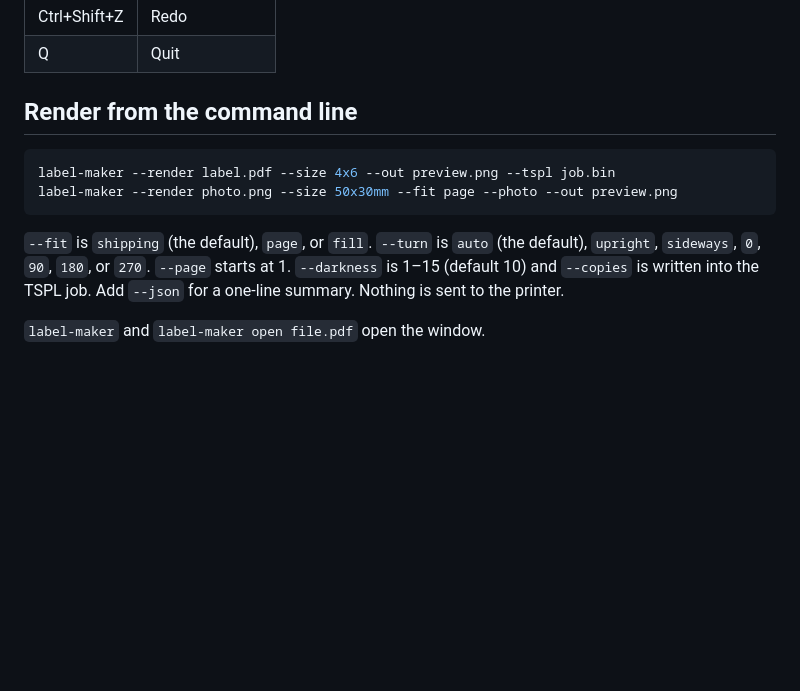
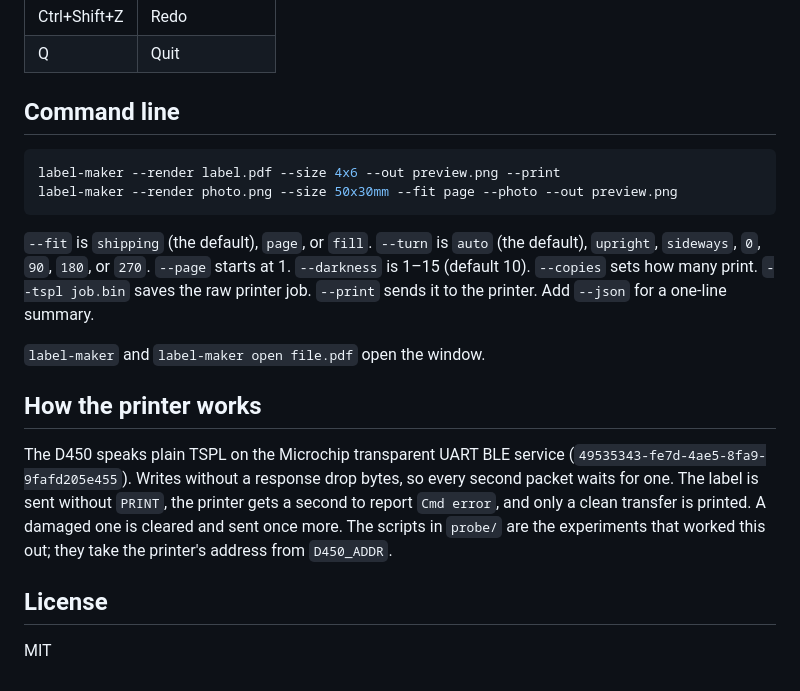
Before and after one commit to Dankestrick/LabelMaker, a Markdown page: README.md, the part around one of its changes. GitHub-like rendering; blank space fills up the shorter version.

````diff
--- a/README.md
+++ b/README.md
@@ -19,13 +39,21 @@ Printing from the button is not wired up yet. The print job can still be written
 | Ctrl+Shift+Z | Redo |
 | Q | Quit |
 
-## Render from the command line
+## Command line
 
 ```sh
-label-maker --render label.pdf --size 4x6 --out preview.png --tspl job.bin
+label-maker --render label.pdf --size 4x6 --out preview.png --print
 label-maker --render photo.png --size 50x30mm --fit page --photo --out preview.png
 ```
 
-`--fit` is `shipping` (the default), `page`, or `fill`. `--turn` is `auto` (the default), `upright`, `sideways`, `0`, `90`, `180`, or `270`. `--page` starts at 1. `--darkness` is 1–15 (default 10) and `--copies` is written into the TSPL job. Add `--json` for a one-line summary. Nothing is sent to the printer.
+`--fit` is `shipping` (the default), `page`, or `fill`. `--turn` is `auto` (the default), `upright`, `sideways`, `0`, `90`, `180`, or `270`. `--page` starts at 1. `--darkness` is 1–15 (default 10). `--copies` sets how many print. `--tspl job.bin` saves the raw printer job. `--print` sends it to the printer. Add `--json` for a one-line summary.
 
 `label-maker` and `label-maker open file.pdf` open the window.
+
+## How the printer works
+
+The D450 speaks plain TSPL on the Microchip transparent UART BLE service (`49535343-fe7d-4ae5-8fa9-9fafd205e455`). Writes without a response drop bytes, so every second packet waits for one. The label is sent without `PRINT`, the printer gets a second to report `Cmd error`, and only a clean transfer is printed. A damaged one is cleared and sent once more. The scripts in `probe/` are the experiments that worked this out; they take the printer's address from `D450_ADDR`.
+
+## License
+
+MIT
````
Also changed, not shown: other parts of README.md (+23 -3 lines), docs/preview.png, 9 other files.
